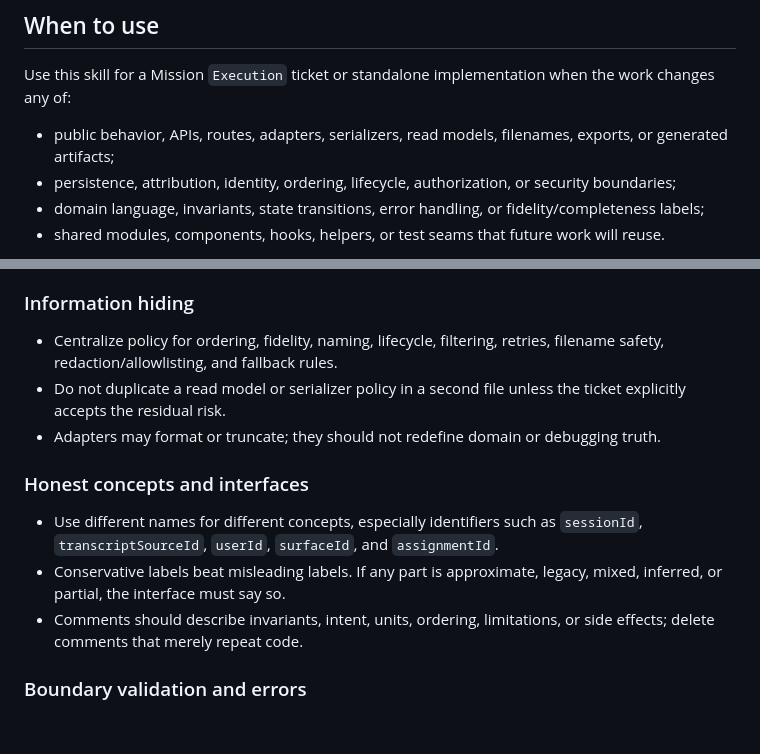
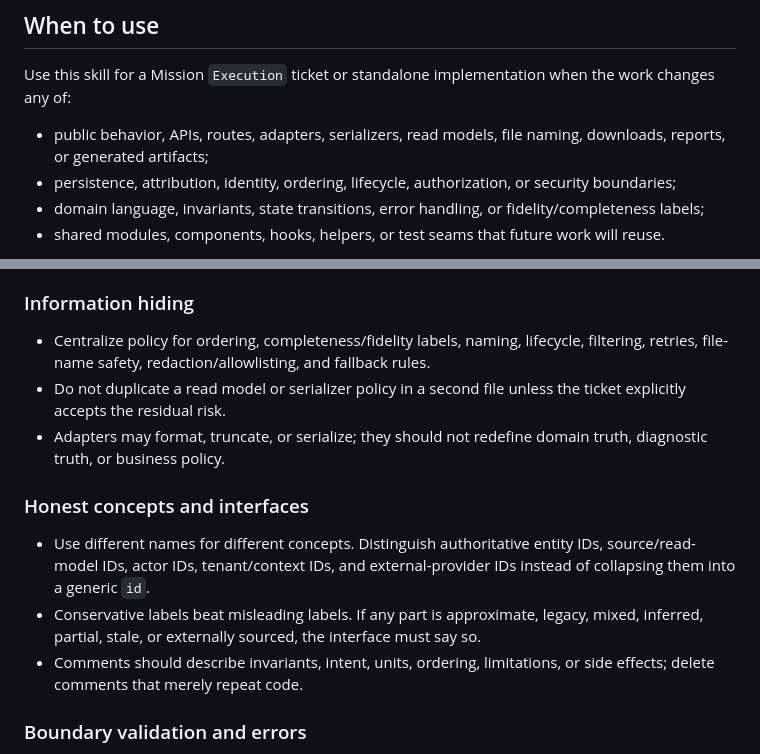
Before and after one commit to taecontrol/skills, a Markdown page: skills/strategic-implementation/SKILL.md, 2 parts joined by grey strips. GitHub-like rendering; blank space fills up the shorter version.

Commit message:
Refine strategic implementation examples

```diff
--- a/skills/strategic-implementation/SKILL.md
+++ b/skills/strategic-implementation/SKILL.md
@@ -20,7 +20,7 @@ The goal is not architectural ceremony. The goal is code that is easier to under
 
 Use this skill for a Mission `Execution` ticket or standalone implementation when the work changes any of:
 
-- public behavior, APIs, routes, adapters, serializers, read models, filenames, exports, or generated artifacts;
+- public behavior, APIs, routes, adapters, serializers, read models, file naming, downloads, reports, or generated artifacts;
 - persistence, attribution, identity, ordering, lifecycle, authorization, or security boundaries;
 - domain language, invariants, state transitions, error handling, or fidelity/completeness labels;
 - shared modules, components, hooks, helpers, or test seams that future work will reuse.
@@ -96,14 +96,14 @@ After the code is green, do not stop. Re-read the diff and apply the strategic c
 
 ### Information hiding
 
-- Centralize policy for ordering, fidelity, naming, lifecycle, filtering, retries, filename safety, redaction/allowlisting, and fallback rules.
+- Centralize policy for ordering, completeness/fidelity labels, naming, lifecycle, filtering, retries, file-name safety, redaction/allowlisting, and fallback rules.
 - Do not duplicate a read model or serializer policy in a second file unless the ticket explicitly accepts the residual risk.
-- Adapters may format or truncate; they should not redefine domain or debugging truth.
+- Adapters may format, truncate, or serialize; they should not redefine domain truth, diagnostic truth, or business policy.
 
 ### Honest concepts and interfaces
 
-- Use different names for different concepts, especially identifiers such as `sessionId`, `transcriptSourceId`, `userId`, `surfaceId`, and `assignmentId`.
-- Conservative labels beat misleading labels. If any part is approximate, legacy, mixed, inferred, or partial, the interface must say so.
+- Use different names for different concepts. Distinguish authoritative entity IDs, source/read-model IDs, actor IDs, tenant/context IDs, and external-provider IDs instead of collapsing them into a generic `id`.
+- Conservative labels beat misleading labels. If any part is approximate, legacy, mixed, inferred, partial, stale, or externally sourced, the interface must say so.
 - Comments should describe invariants, intent, units, ordering, limitations, or side effects; delete comments that merely repeat code.
 
 ### Boundary validation and errors
```
Also changed, not shown: skills/implementation-review/SKILL.md (+5 -5 lines).
